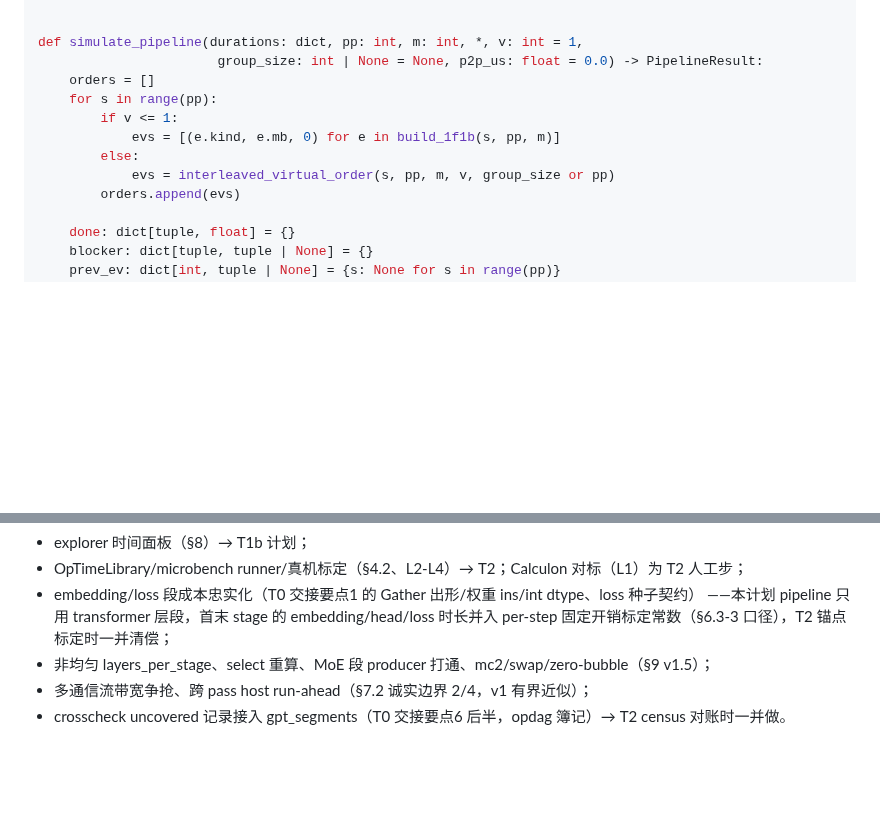
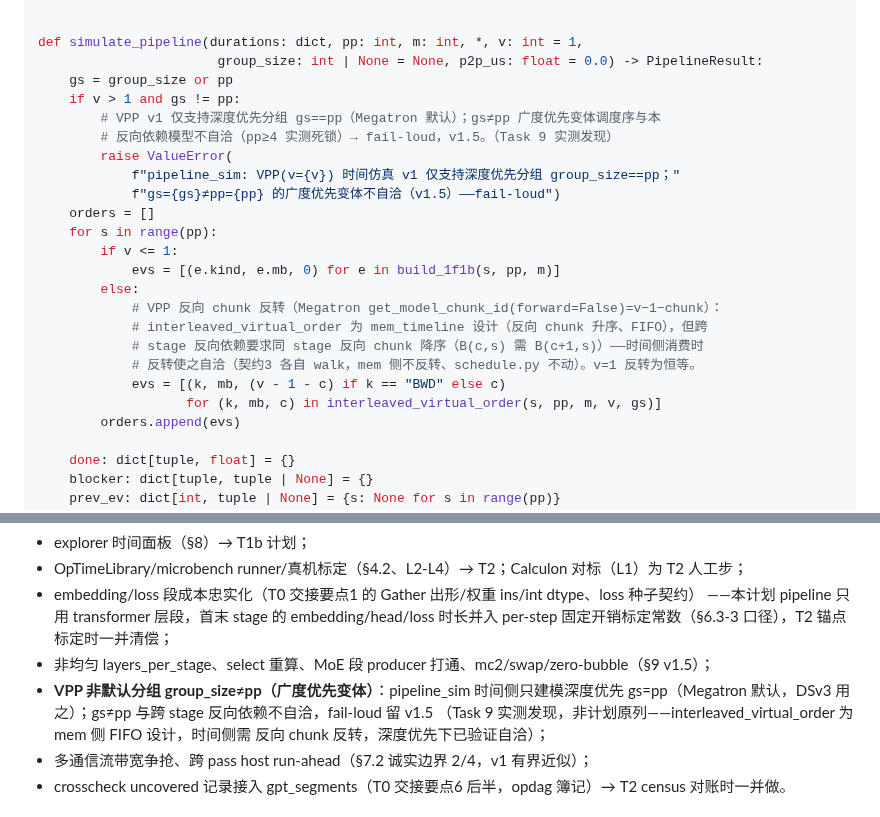
Before and after one commit to suhaibo666/autoparallel, a Markdown page: plans/2026-07-17-t1-timesim-simulation.md, 2 parts joined by grey strips. Rendered like a GitHub page; blank space fills up the shorter version.

Commit message:
docs(plan): 同步 T1-9 VPP 反向 chunk 反转修复+gs=pp 分组限制到计划(源真相)
Co-Authored-By: Claude Fable 5 <noreply@anthropic.com>

```diff
--- a/plans/2026-07-17-t1-timesim-simulation.md
+++ b/plans/2026-07-17-t1-timesim-simulation.md
@@ -1712,12 +1712,24 @@ def _dep_of(kind: str, s: int, mb: int, c: int, pp: int, v: int):
 
 def simulate_pipeline(durations: dict, pp: int, m: int, *, v: int = 1,
                        group_size: int | None = None, p2p_us: float = 0.0) -> PipelineResult:
+    gs = group_size or pp
+    if v > 1 and gs != pp:
+        # VPP v1 仅支持深度优先分组 gs==pp（Megatron 默认）；gs≠pp 广度优先变体调度序与本
+        # 反向依赖模型不自洽（pp≥4 实测死锁）→ fail-loud，v1.5。（Task 9 实测发现）
+        raise ValueError(
+            f"pipeline_sim: VPP(v={v}) 时间仿真 v1 仅支持深度优先分组 group_size==pp；"
+            f"gs={gs}≠pp={pp} 的广度优先变体不自洽（v1.5）——fail-loud")
     orders = []
     for s in range(pp):
         if v <= 1:
             evs = [(e.kind, e.mb, 0) for e in build_1f1b(s, pp, m)]
         else:
-            evs = interleaved_virtual_order(s, pp, m, v, group_size or pp)
+            # VPP 反向 chunk 反转（Megatron get_model_chunk_id(forward=False)=v−1−chunk）：
+            # interleaved_virtual_order 为 mem_timeline 设计（反向 chunk 升序、FIFO），但跨
+            # stage 反向依赖要求同 stage 反向 chunk 降序（B(c,s) 需 B(c+1,s)）——时间侧消费时
+            # 反转使之自洽（契约3 各自 walk，mem 侧不反转、schedule.py 不动）。v=1 反转为恒等。
+            evs = [(k, mb, (v - 1 - c) if k == "BWD" else c)
+                   for (k, mb, c) in interleaved_virtual_order(s, pp, m, v, gs)]
         orders.append(evs)
 
     done: dict[tuple, float] = {}
@@ -2238,6 +2250,10 @@ git commit -m "docs(timesim): T1a 收尾——README 状态+交接要点固化(T
   ——本计划 pipeline 只用 transformer 层段，首末 stage 的 embedding/head/loss 时长并入
   per-step 固定开销标定常数（§6.3-3 口径），T2 锚点标定时一并清偿；
 - 非均匀 layers_per_stage、select 重算、MoE 段 producer 打通、mc2/swap/zero-bubble（§9 v1.5）；
+- **VPP 非默认分组 group_size≠pp（广度优先变体）**：pipeline_sim 时间侧只建模深度优先
+  gs=pp（Megatron 默认，DSv3 用之）；gs≠pp 与跨 stage 反向依赖不自洽，fail-loud 留 v1.5
+  （Task 9 实测发现，非计划原列——interleaved_virtual_order 为 mem 侧 FIFO 设计，时间侧需
+  反向 chunk 反转，深度优先下已验证自洽）；
 - 多通信流带宽争抢、跨 pass host run-ahead（§7.2 诚实边界 2/4，v1 有界近似）；
 - crosscheck uncovered 记录接入 gpt_segments（T0 交接要点6 后半，opdag 簿记）→ T2 census 对账时一并做。
 
```
